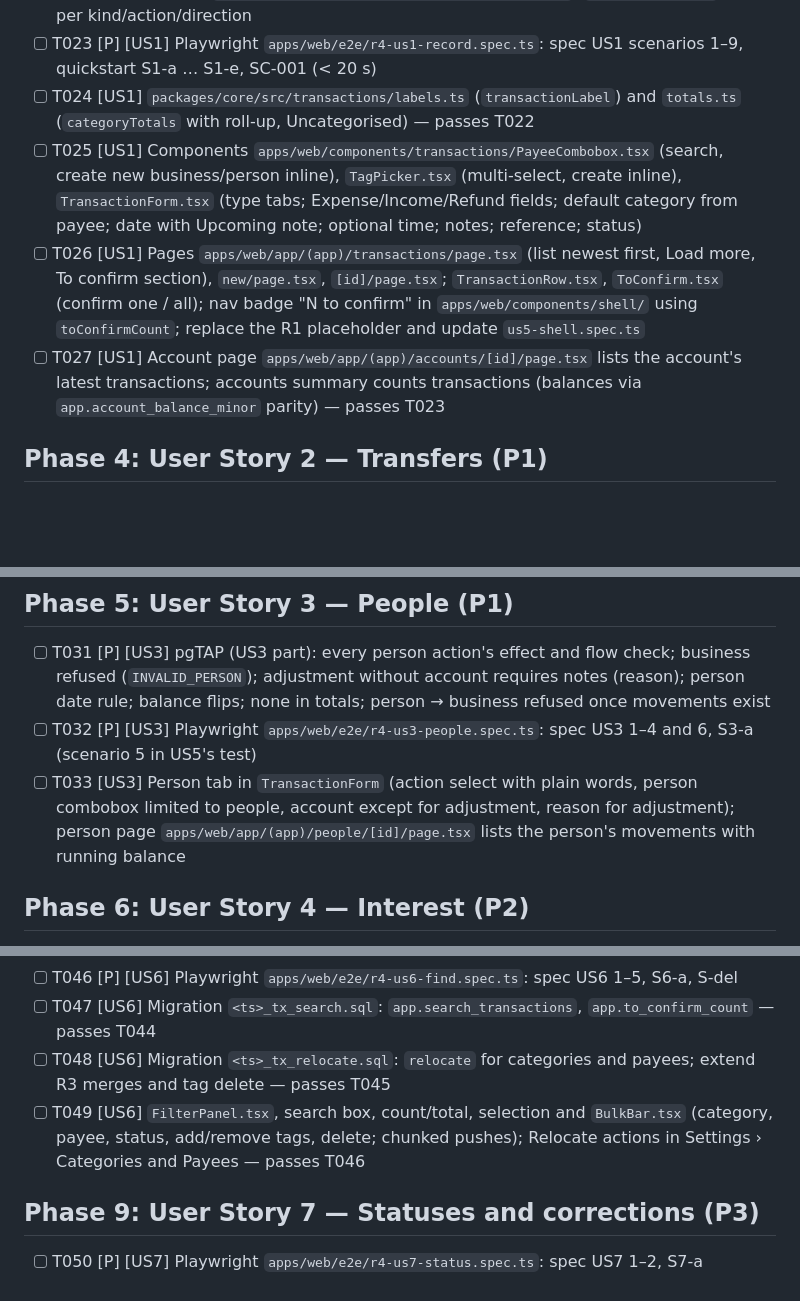
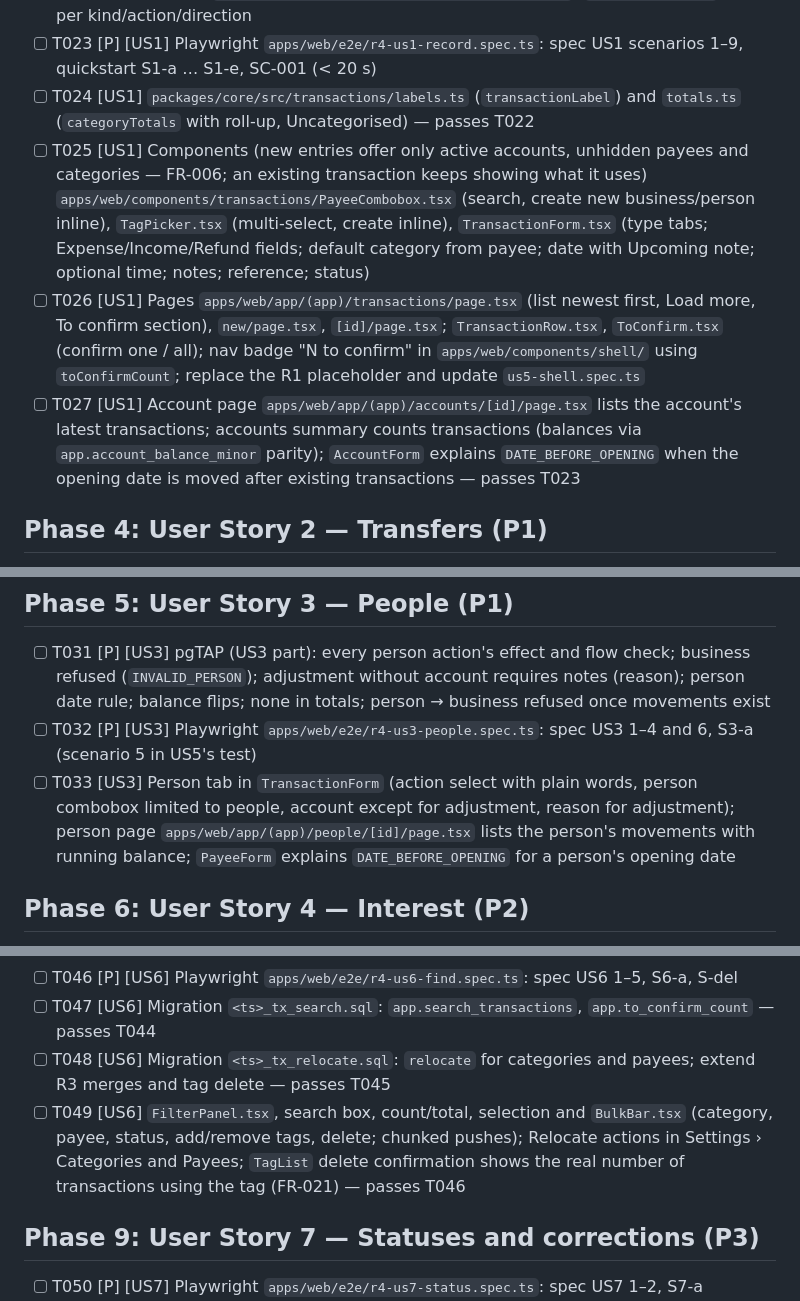
Before and after one commit to ananthcode/FinanceTracker, a Markdown page: specs/004-transactions/tasks.md, 3 parts joined by grey strips. Drawn GitHub-style; blank space fills up the shorter version.

Commit message:
docs(r4): fix analyze findings C1–C3 (tag usage count, opening-date messages, picker exclusions)
Co-Authored-By: Claude Opus 5.5 <noreply@anthropic.com>

```diff
--- a/specs/004-transactions/tasks.md
+++ b/specs/004-transactions/tasks.md
@@ -67,9 +67,9 @@ Migration names `YYYYMMDDHHMMSS_*` (`<ts>`), in the listed order. Paths as R3.
 - [ ] T022 [P] [US1] Unit `packages/core/test/transaction-labels.test.ts`: `transactionLabel` words per kind/action/direction
 - [ ] T023 [P] [US1] Playwright `apps/web/e2e/r4-us1-record.spec.ts`: spec US1 scenarios 1–9, quickstart S1-a … S1-e, SC-001 (< 20 s)
 - [ ] T024 [US1] `packages/core/src/transactions/labels.ts` (`transactionLabel`) and `totals.ts` (`categoryTotals` with roll-up, Uncategorised) — passes T022
-- [ ] T025 [US1] Components `apps/web/components/transactions/PayeeCombobox.tsx` (search, create new business/person inline), `TagPicker.tsx` (multi-select, create inline), `TransactionForm.tsx` (type tabs; Expense/Income/Refund fields; default category from payee; date with Upcoming note; optional time; notes; reference; status)
+- [ ] T025 [US1] Components (new entries offer only active accounts, unhidden payees and categories — FR-006; an existing transaction keeps showing what it uses) `apps/web/components/transactions/PayeeCombobox.tsx` (search, create new business/person inline), `TagPicker.tsx` (multi-select, create inline), `TransactionForm.tsx` (type tabs; Expense/Income/Refund fields; default category from payee; date with Upcoming note; optional time; notes; reference; status)
 - [ ] T026 [US1] Pages `apps/web/app/(app)/transactions/page.tsx` (list newest first, Load more, To confirm section), `new/page.tsx`, `[id]/page.tsx`; `TransactionRow.tsx`, `ToConfirm.tsx` (confirm one / all); nav badge "N to confirm" in `apps/web/components/shell/` using `toConfirmCount`; replace the R1 placeholder and update `us5-shell.spec.ts`
-- [ ] T027 [US1] Account page `apps/web/app/(app)/accounts/[id]/page.tsx` lists the account's latest transactions; accounts summary counts transactions (balances via `app.account_balance_minor` parity) — passes T023
+- [ ] T027 [US1] Account page `apps/web/app/(app)/accounts/[id]/page.tsx` lists the account's latest transactions; accounts summary counts transactions (balances via `app.account_balance_minor` parity); `AccountForm` explains `DATE_BEFORE_OPENING` when the opening date is moved after existing transactions — passes T023
 
 ## Phase 4: User Story 2 — Transfers (P1)
 
@@ -81,7 +81,7 @@ Migration names `YYYYMMDDHHMMSS_*` (`<ts>`), in the listed order. Paths as R3.
 
 - [ ] T031 [P] [US3] pgTAP (US3 part): every person action's effect and flow check; business refused (`INVALID_PERSON`); adjustment without account requires notes (reason); person date rule; balance flips; none in totals; person → business refused once movements exist
 - [ ] T032 [P] [US3] Playwright `apps/web/e2e/r4-us3-people.spec.ts`: spec US3 1–4 and 6, S3-a (scenario 5 in US5's test)
-- [ ] T033 [US3] Person tab in `TransactionForm` (action select with plain words, person combobox limited to people, account except for adjustment, reason for adjustment); person page `apps/web/app/(app)/people/[id]/page.tsx` lists the person's movements with running balance
+- [ ] T033 [US3] Person tab in `TransactionForm` (action select with plain words, person combobox limited to people, account except for adjustment, reason for adjustment); person page `apps/web/app/(app)/people/[id]/page.tsx` lists the person's movements with running balance; `PayeeForm` explains `DATE_BEFORE_OPENING` for a person's opening date
 
 ## Phase 6: User Story 4 — Interest (P2)
 
@@ -106,7 +106,7 @@ Migration names `YYYYMMDDHHMMSS_*` (`<ts>`), in the listed order. Paths as R3.
 - [ ] T046 [P] [US6] Playwright `apps/web/e2e/r4-us6-find.spec.ts`: spec US6 1–5, S6-a, S-del
 - [ ] T047 [US6] Migration `<ts>_tx_search.sql`: `app.search_transactions`, `app.to_confirm_count` — passes T044
 - [ ] T048 [US6] Migration `<ts>_tx_relocate.sql`: `relocate` for categories and payees; extend R3 merges and tag delete — passes T045
-- [ ] T049 [US6] `FilterPanel.tsx`, search box, count/total, selection and `BulkBar.tsx` (category, payee, status, add/remove tags, delete; chunked pushes); Relocate actions in Settings › Categories and Payees — passes T046
+- [ ] T049 [US6] `FilterPanel.tsx`, search box, count/total, selection and `BulkBar.tsx` (category, payee, status, add/remove tags, delete; chunked pushes); Relocate actions in Settings › Categories and Payees; `TagList` delete confirmation shows the real number of transactions using the tag (FR-021) — passes T046
 
 ## Phase 9: User Story 7 — Statuses and corrections (P3)
 
```
